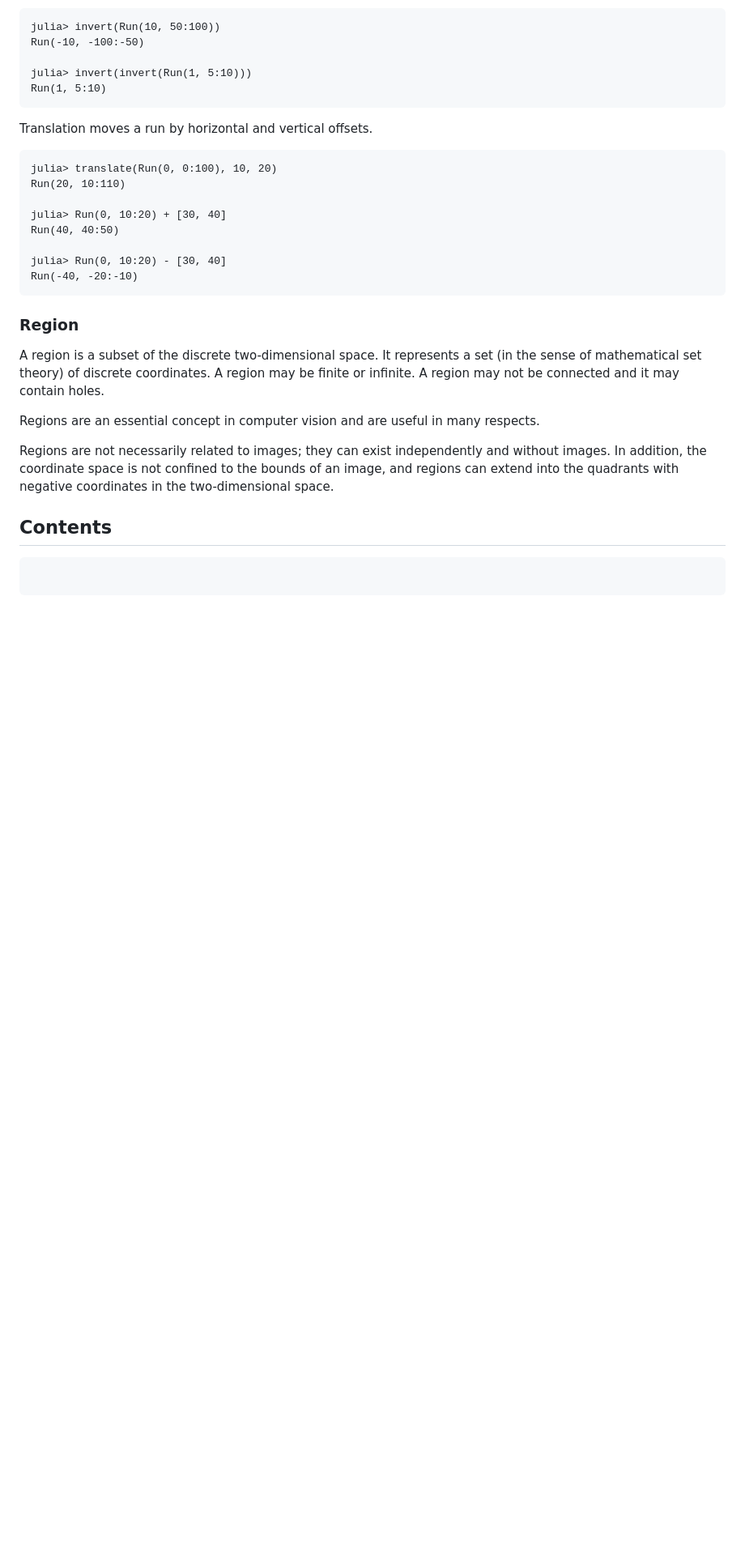
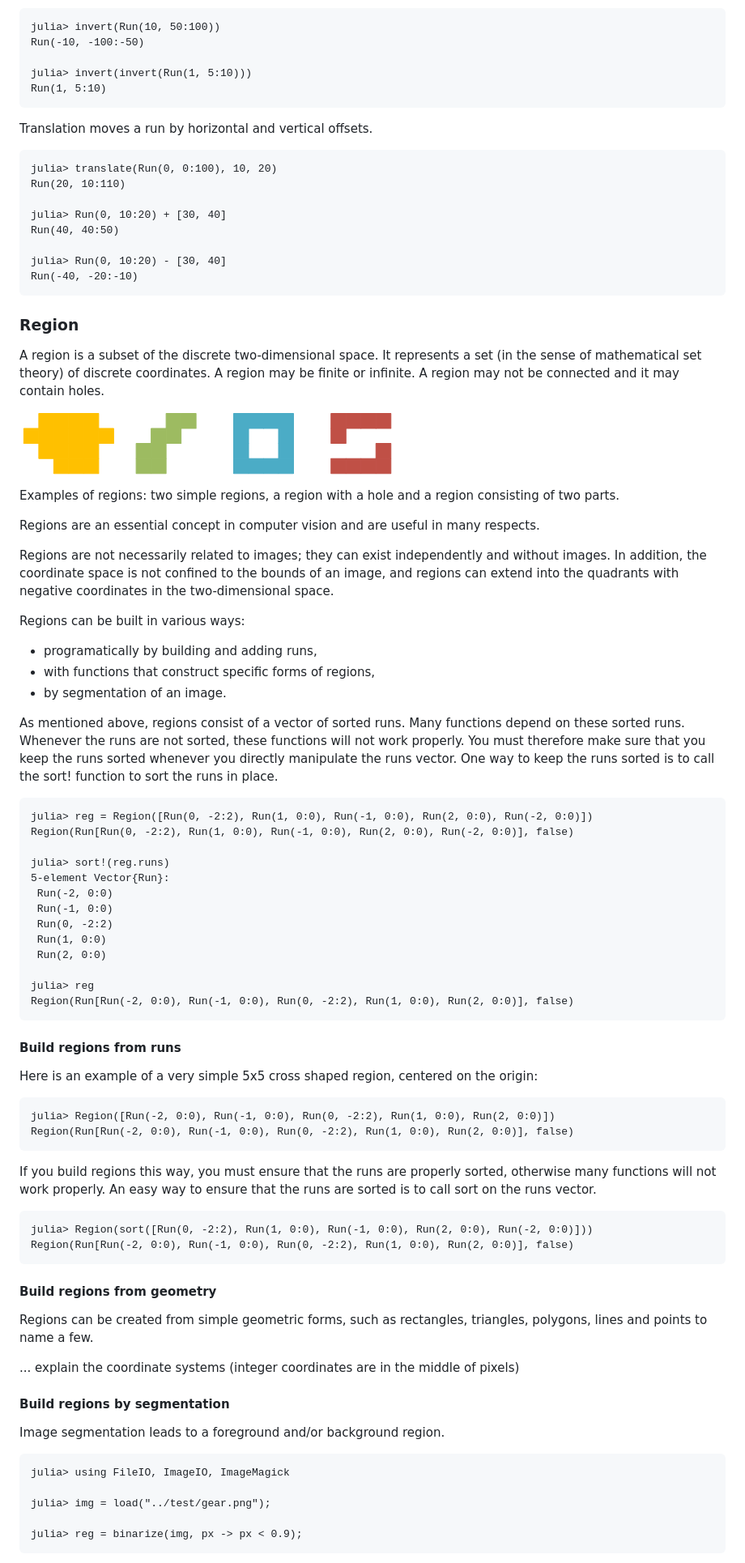
Before and after one commit to schrpe/Regions.jl, a Markdown page: docs/src/index.md, the part around the change printed below. Shown: that part at 81% size. Drawn GitHub-style; pictures changed too: docs/src/regions.png (added); blank space fills up the shorter version.

Commit message:
Document various ways of building regions.

````diff
--- a/docs/src/index.md
+++ b/docs/src/index.md
@@ -193,19 +197,73 @@ julia> Run(0, 10:20) - [30, 40]
 Run(-40, -20:-10)
 ```
 
-
-
-
 ### Region
 
 A region is a subset of the discrete two-dimensional space. It represents a set (in the sense of mathematical set theory) of discrete coordinates. A region may be finite or infinite. A region may not be connected and it may contain holes.
+
+![Examples of regions](regions.png)
+
+Examples of regions: two simple regions, a region with a hole and a region consisting of two parts.
 
 Regions are an essential concept in computer vision and are useful in many respects.
 
 Regions are not necessarily related to images; they can exist independently and without images. In addition, the coordinate space is not confined to the bounds of an image, and regions can extend into the quadrants with negative coordinates in the two-dimensional space.
 
+Regions can be built in various ways:
+* programatically by building and adding runs,
+* with functions that construct specific forms of regions,
+* by segmentation of an image.
 
-## Contents
+As mentioned above, regions consist of a vector of sorted runs. Many functions depend on these sorted runs. Whenever the runs are not sorted, these functions will not work properly. You must therefore make sure that you keep the runs sorted whenever you directly manipulate the runs vector. One way to keep the runs sorted is to call the sort! function to sort the runs in place.
 
-```@contents
+```jldoctest reg
+julia> reg = Region([Run(0, -2:2), Run(1, 0:0), Run(-1, 0:0), Run(2, 0:0), Run(-2, 0:0)])
+Region(Run[Run(0, -2:2), Run(1, 0:0), Run(-1, 0:0), Run(2, 0:0), Run(-2, 0:0)], false)
+
+julia> sort!(reg.runs)
+5-element Vector{Run}:
+ Run(-2, 0:0)
+ Run(-1, 0:0)
+ Run(0, -2:2)
+ Run(1, 0:0)
+ Run(2, 0:0)
+
+julia> reg
+Region(Run[Run(-2, 0:0), Run(-1, 0:0), Run(0, -2:2), Run(1, 0:0), Run(2, 0:0)], false)
 ```
+
+#### Build regions from runs
+
+Here is an example of a very simple 5x5 cross shaped region, centered on the origin:
+
+```jldoctest reg
+julia> Region([Run(-2, 0:0), Run(-1, 0:0), Run(0, -2:2), Run(1, 0:0), Run(2, 0:0)])
+Region(Run[Run(-2, 0:0), Run(-1, 0:0), Run(0, -2:2), Run(1, 0:0), Run(2, 0:0)], false)
+```
+
+If you build regions this way, you must ensure that the runs are properly sorted, otherwise many functions will not work properly. An easy way to ensure that the runs are sorted is to call sort on the runs vector.
+
+
+```jldoctest reg
+julia> Region(sort([Run(0, -2:2), Run(1, 0:0), Run(-1, 0:0), Run(2, 0:0), Run(-2, 0:0)]))
+Region(Run[Run(-2, 0:0), Run(-1, 0:0), Run(0, -2:2), Run(1, 0:0), Run(2, 0:0)], false)
+```
+
+#### Build regions from geometry
+
+Regions can be created from simple geometric forms, such as rectangles, triangles, polygons, lines and points to name a few.
+
+... explain the coordinate systems (integer coordinates are in the middle of pixels)
+
+#### Build regions by segmentation
+
+Image segmentation leads to a foreground and/or background region.
+
+```jldoctest reg
+julia> using FileIO, ImageIO, ImageMagick
+
+julia> img = load("../test/gear.png");
+
+julia> reg = binarize(img, px -> px < 0.9);
+```
+
````
Also changed, not shown: other parts of docs/src/index.md (+9 -2 lines), docs/src/threshold.png (added), 2 other files.
